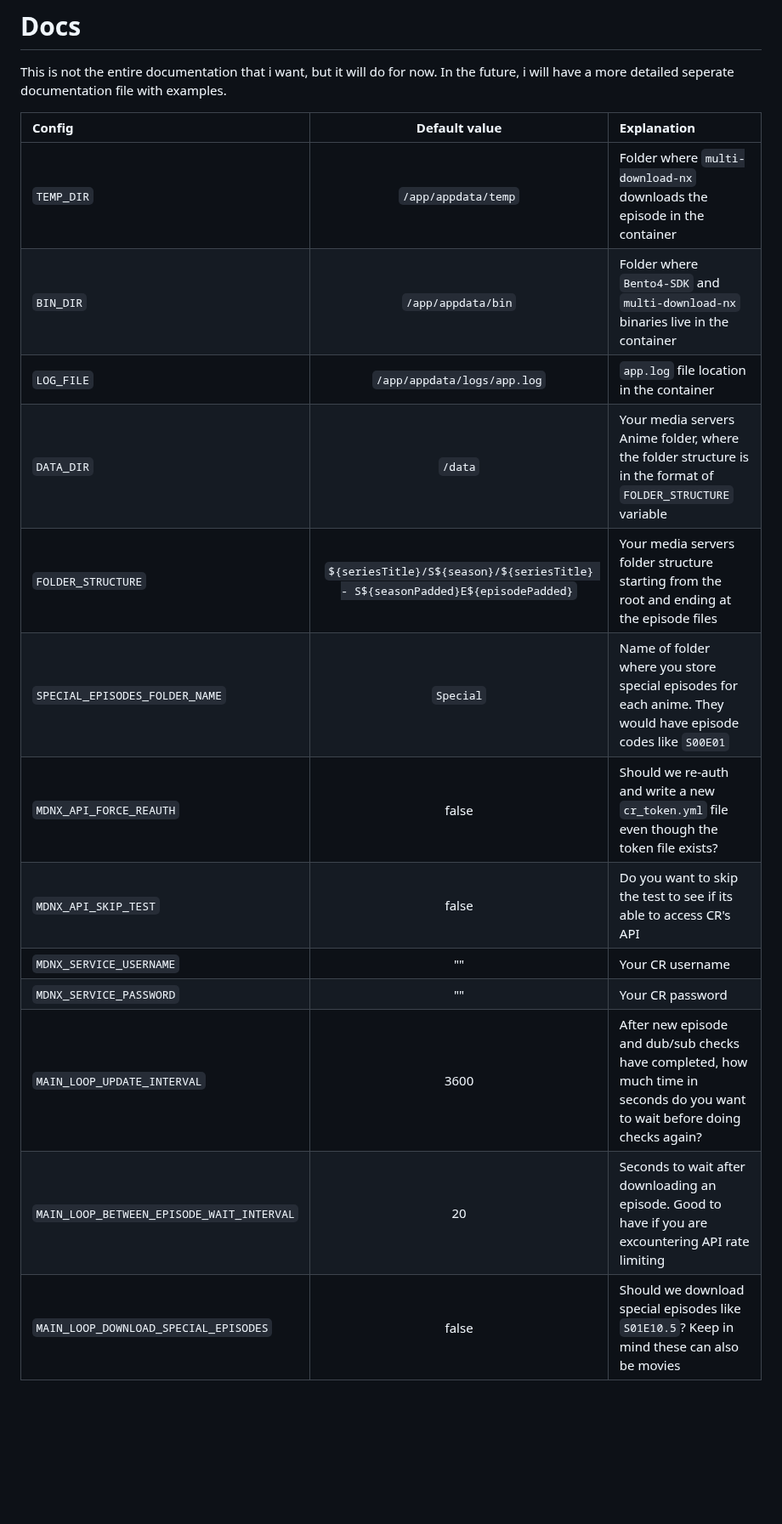
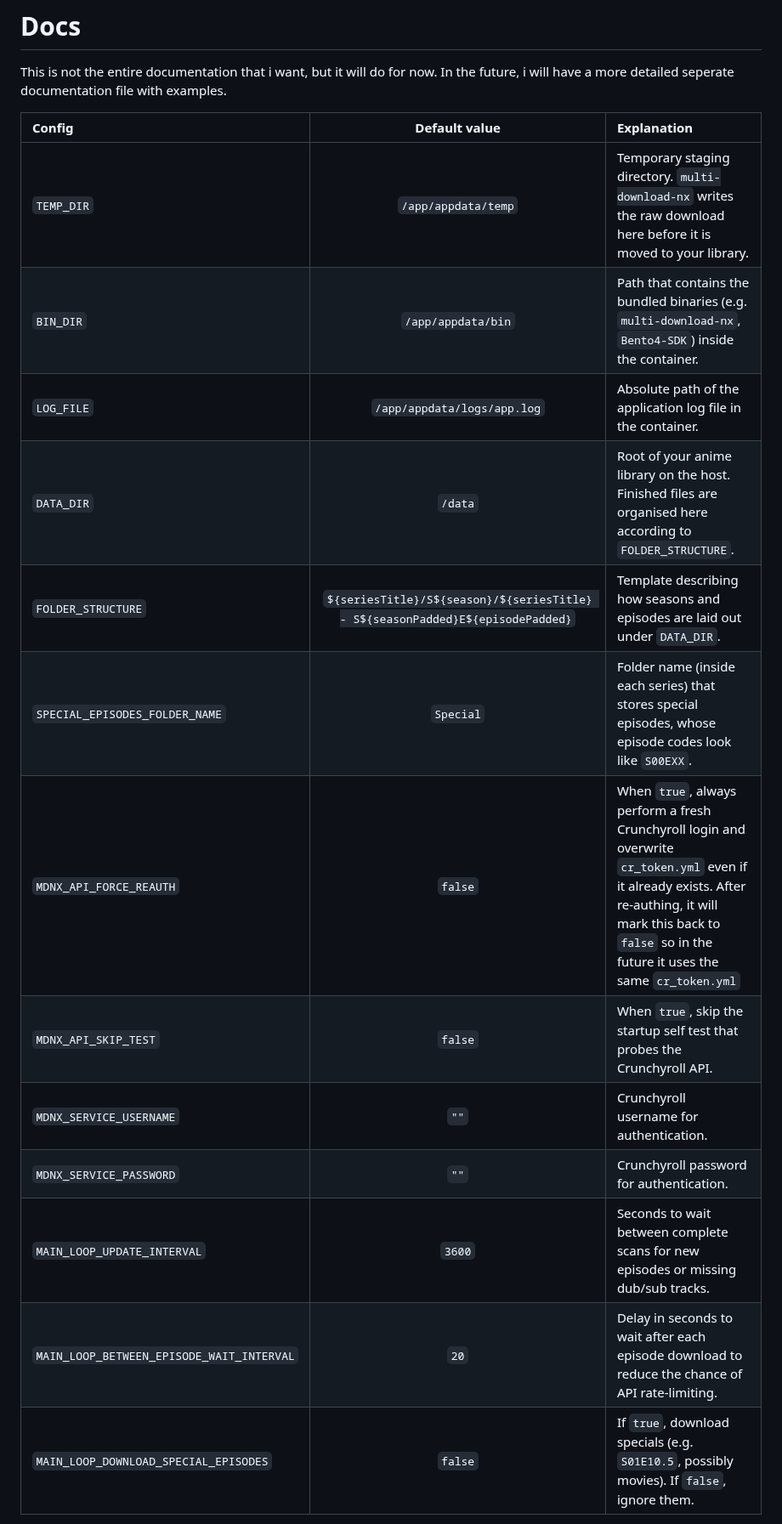
Before and after one commit to HyperNylium/mdnx-auto-dl, a Markdown page: README.md, the part around one of its changes. Shown at 85% size. GitHub-like rendering; blank space fills up the shorter version.

```diff
--- a/README.md
+++ b/README.md
@@ -165,19 +165,19 @@ And you are done! The application will now monitor the series you have specified
 # Docs
 This is not the entire documentation that i want, but it will do for now. In the future, i will have a more detailed seperate documentation file with examples.
 
-| Config | Default value | Explanation |
-| :---------------- | :------: | :---- |
-| `TEMP_DIR`                                |   `/app/appdata/temp`                                                             | Folder where `multi-download-nx` downloads the episode in the container |
-| `BIN_DIR`                                 |   `/app/appdata/bin`                                                              | Folder where `Bento4-SDK` and `multi-download-nx` binaries live in the container |
-| `LOG_FILE`                                |  `/app/appdata/logs/app.log`                                                      | `app.log` file location in the container |
-| `DATA_DIR`                                |  `/data`                                                                          | Your media servers Anime folder, where the folder structure is in the format of `FOLDER_STRUCTURE` variable |
-| `FOLDER_STRUCTURE`                        |  `${seriesTitle}/S${season}/${seriesTitle} - S${seasonPadded}E${episodePadded}`   | Your media servers folder structure starting from the root and ending at the episode files |
-| `SPECIAL_EPISODES_FOLDER_NAME`            |  `Special`                                                                        | Name of folder where you store special episodes for each anime. They would have episode codes like `S00E01` |
-| `MDNX_API_FORCE_REAUTH`                   |  false                                                                            | Should we re-auth and write a new `cr_token.yml` file even though the token file exists? |
-| `MDNX_API_SKIP_TEST`                      |  false                                                                            | Do you want to skip the test to see if its able to access CR's API |
-| `MDNX_SERVICE_USERNAME`                   |  ""                                                                               | Your CR username |
-| `MDNX_SERVICE_PASSWORD`                   |  ""                                                                               | Your CR password |
-| `MAIN_LOOP_UPDATE_INTERVAL`               |  3600                                                                             | After new episode and dub/sub checks have completed, how much time in seconds do you want to wait before doing checks again? |
-| `MAIN_LOOP_BETWEEN_EPISODE_WAIT_INTERVAL` |  20                                                                               | Seconds to wait after downloading an episode. Good to have if you are excountering API rate limiting |
-| `MAIN_LOOP_DOWNLOAD_SPECIAL_EPISODES`     |  false                                                                            | Should we download special episodes like `S01E10.5`? Keep in mind these can also be movies |
+| Config                                   | Default value                                 | Explanation |
+| :--------------------------------------- | :-------------------------------------------: | :---------- |
+| `TEMP_DIR`                               | `/app/appdata/temp`                           | Temporary staging directory. `multi-download-nx` writes the raw download here before it is moved to your library. |
+| `BIN_DIR`                                | `/app/appdata/bin`                            | Path that contains the bundled binaries (e.g. `multi-download-nx`, `Bento4-SDK`) inside the container. |
+| `LOG_FILE`                               | `/app/appdata/logs/app.log`                   | Absolute path of the application log file in the container. |
+| `DATA_DIR`                               | `/data`                                       | Root of your anime library on the host. Finished files are organised here according to `FOLDER_STRUCTURE`. |
+| `FOLDER_STRUCTURE`                       | `${seriesTitle}/S${season}/${seriesTitle} - S${seasonPadded}E${episodePadded}` | Template describing how seasons and episodes are laid out under `DATA_DIR`. |
+| `SPECIAL_EPISODES_FOLDER_NAME`           | `Special`                                     | Folder name (inside each series) that stores special episodes, whose episode codes look like `S00EXX`. |
+| `MDNX_API_FORCE_REAUTH`                  | `false`                                       | When `true`, always perform a fresh Crunchyroll login and overwrite `cr_token.yml` even if it already exists. After re-authing, it will mark this back to `false` so in the future it uses the same `cr_token.yml` |
+| `MDNX_API_SKIP_TEST`                     | `false`                                       | When `true`, skip the startup self test that probes the Crunchyroll API. |
+| `MDNX_SERVICE_USERNAME`                  | `""`                                          | Crunchyroll username for authentication. |
+| `MDNX_SERVICE_PASSWORD`                  | `""`                                          | Crunchyroll password for authentication. |
+| `MAIN_LOOP_UPDATE_INTERVAL`              | `3600`                                        | Seconds to wait between complete scans for new episodes or missing dub/sub tracks. |
+| `MAIN_LOOP_BETWEEN_EPISODE_WAIT_INTERVAL`| `20`                                          | Delay in seconds to wait after each episode download to reduce the chance of API rate-limiting. |
+| `MAIN_LOOP_DOWNLOAD_SPECIAL_EPISODES`    | `false`                                       | If `true`, download specials (e.g. `S01E10.5`, possibly movies). If `false`, ignore them. |
 
```
Also changed, not shown: other parts of README.md (+9 -5 lines).
